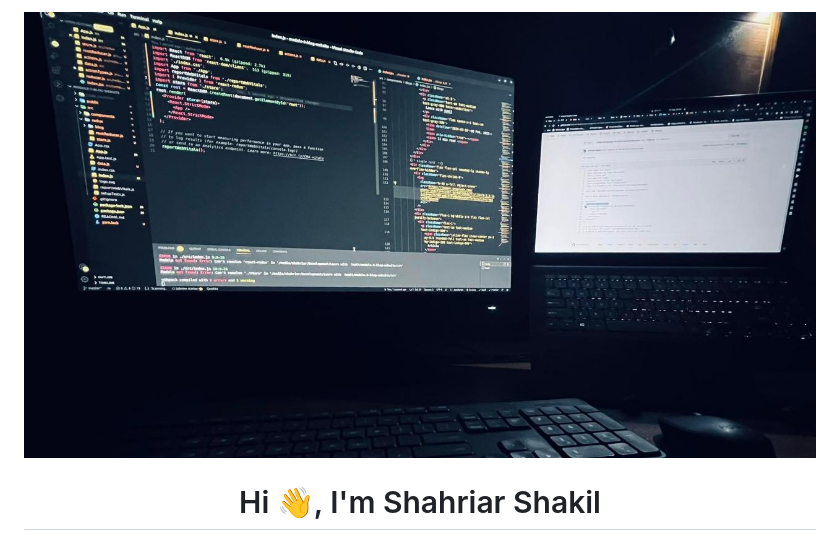
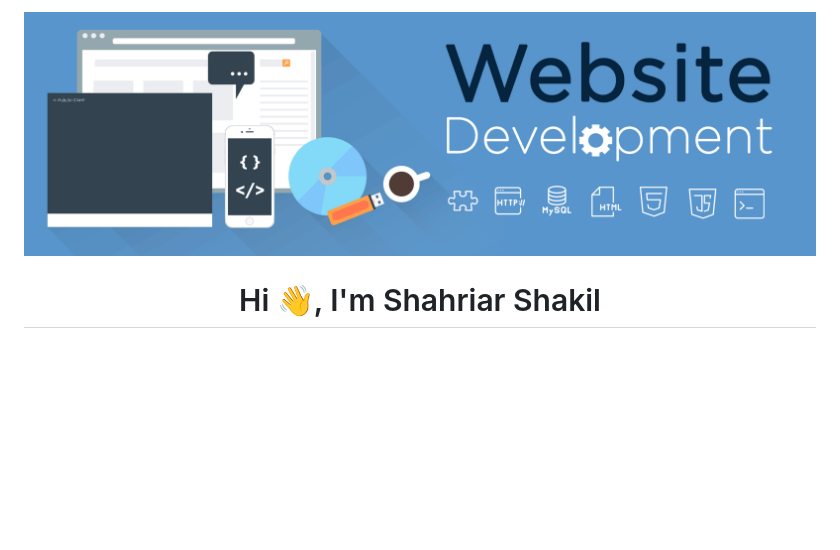
Before and after one commit to Shahriar-Shakil/shahriar-shakil, a Markdown page: README.md, the part around the change printed below. GitHub-like rendering; pictures changed too: assets/image-5.gif (added); blank space fills up the shorter version.

```diff
--- a/README.md
+++ b/README.md
@@ -1,4 +1,4 @@
-[![MasterHead](./assets/my-desk.jpeg)](https://shahriar.netlify.app/)
+[![MasterHead](./assets/image-5.gif)](https://shahriar.netlify.app/)
 <h1 align="center">Hi 👋, I'm Shahriar Shakil</h1>
 <h3 align="center">A passionate frontend developer from Bangladesh</h3>
 <img align="right" alt="Coding" width="400" src="./assets/image-1.gif"/>
```
Also changed, not shown: other parts of README.md (+2 -0 lines).
